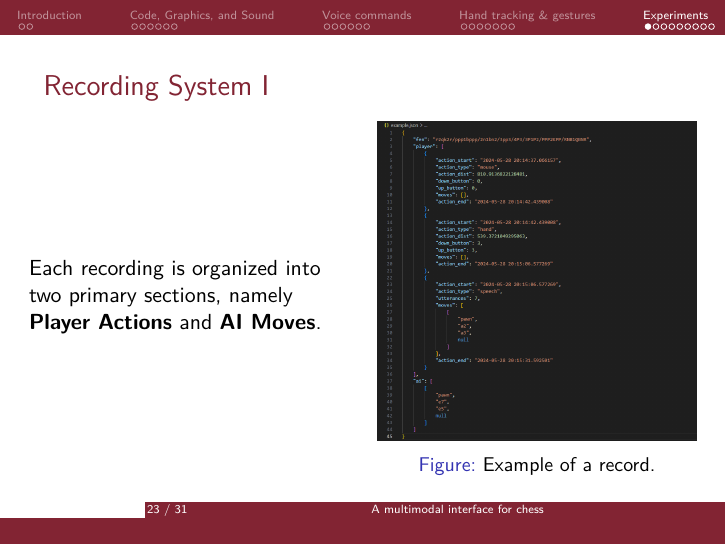
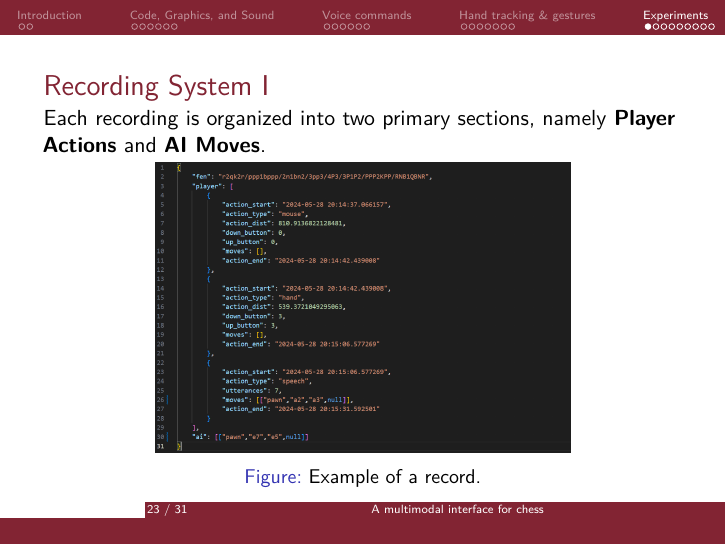
Before and after one commit to Davide-F5-Marincione/multimodal-chess, LaTeX slides (presentation/pres.tex): page 23 of 31. Compiled offline with pdfLaTeX.

Commit message:
modified slide for record example

```diff
--- a/presentation/pres.tex
+++ b/presentation/pres.tex
@@ -389,18 +389,12 @@
 
 \section{Experiments}
 \begin{frame}{Recording System I}
-    \begin{columns}
-        \begin{column}{.5\textwidth}
-            Each recording is organized into two primary sections, namely \textbf{Player Actions} and \textbf{AI Moves}.
-        \end{column}
-        \begin{column}{.5\textwidth}
-            \begin{figure}
-                \centering
-                \includegraphics[width=\textwidth]{images/example_record.png}
-                \caption{Example of a record.}
-            \end{figure}
-        \end{column}
-    \end{columns}
+    Each recording is organized into two primary sections, namely \textbf{Player Actions} and \textbf{AI Moves}.
+    \begin{figure}
+        \centering
+        \includegraphics[width=.65\textwidth]{images/example_record2.png}
+        \caption{Example of a record.}
+    \end{figure}
 \end{frame}
 
 \begin{frame}{Recording System II}
```
Also changed, not shown: presentation/images/example_record2.png (added), presentation/pres.pdf, 5 other files.
